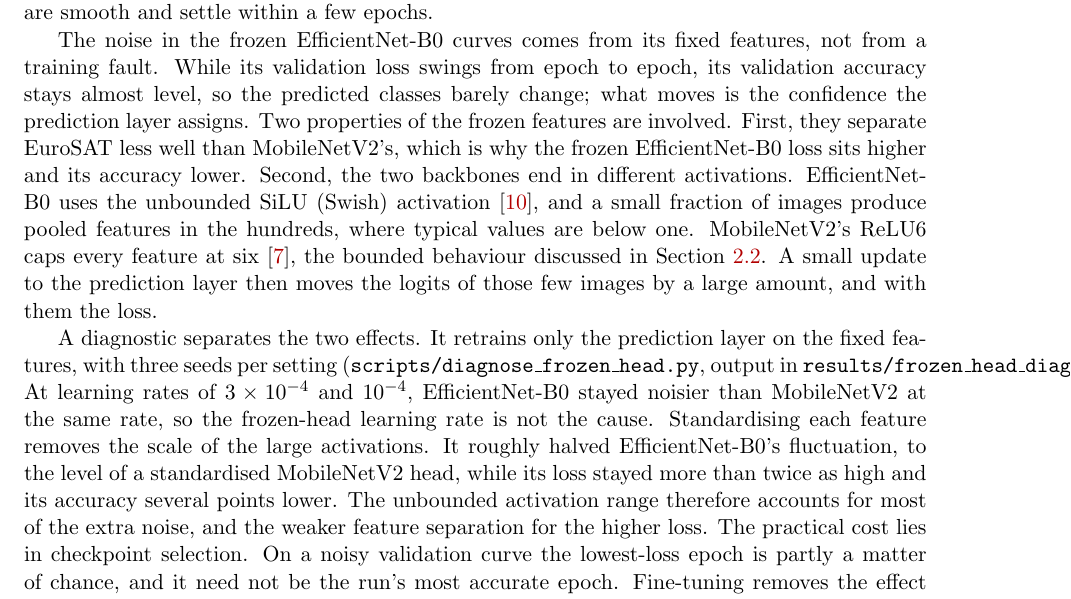
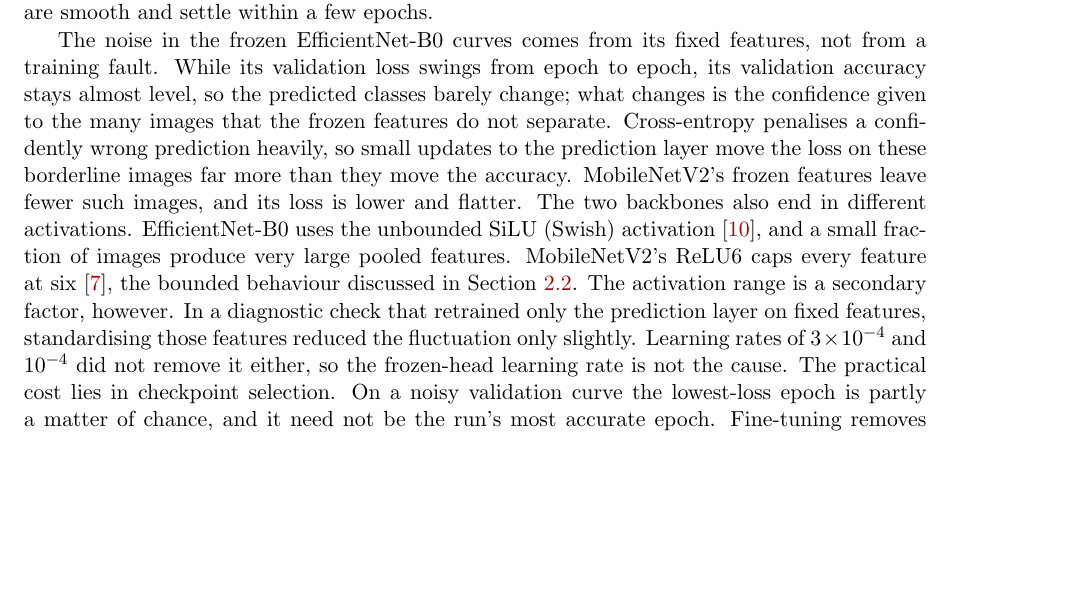
Before and after one commit to dpiyumal2319/pattern-recognition-cnn-edge, a LaTeX document (report/main.tex, which reads report/sections/sota_results.tex): part of page 17 of 26, cut so that both start at the same text, the shorter picture padded with empty space. Compiled offline with pdfLaTeX.

Commit message:
revert(report): keep the Task 5 noise paragraph as merged in #75

```diff
--- a/report/sections/sota_results.tex
+++ b/report/sections/sota_results.tex
@@ -118,30 +118,22 @@
 The noise in the frozen EfficientNet-B0 curves comes from its fixed features,
 not from a training fault. While its validation loss swings from epoch to
 epoch, its validation accuracy stays almost level, so the predicted classes
-barely change; what moves is the confidence the prediction layer assigns. Two
-properties of the frozen features are involved. First, they separate EuroSAT
-less well than MobileNetV2's, which is why the frozen EfficientNet-B0 loss sits
-higher and its accuracy lower. Second, the two backbones end in different
-activations. EfficientNet-B0 uses the unbounded SiLU (Swish)
+barely change; what changes is the confidence given to the many images that
+the frozen features do not separate. Cross-entropy penalises a confidently
+wrong prediction heavily, so small updates to the prediction layer move the
+loss on these borderline images far more than they move the accuracy.
+MobileNetV2's frozen features leave fewer such images, and its loss is lower
+and flatter. The two backbones also end in different activations.
+EfficientNet-B0 uses the unbounded SiLU (Swish)
 activation~\cite{tan2019efficientnet}, and a small fraction of images produce
-pooled features in the hundreds, where typical values are below one.
-MobileNetV2's ReLU6 caps every feature at six~\cite{sandler2018mobilenetv2},
-the bounded behaviour discussed in Section~\ref{sec:activation-choice}. A
-small update to the prediction layer then moves the logits of those few images
-by a large amount, and with them the loss.
-
-A diagnostic separates the two effects. It retrains only the prediction layer
-on the fixed features, with three seeds per setting
-(\texttt{scripts/diagnose\_frozen\_head.py}, output in
-\texttt{results/frozen\_head\_diagnostic/}). At learning rates of
-$3\times10^{-4}$ and $10^{-4}$, EfficientNet-B0 stayed noisier than MobileNetV2
-at the same rate, so the frozen-head learning rate is not the cause.
-Standardising each feature removes the scale of the large activations. It
-roughly halved EfficientNet-B0's fluctuation, to the level of a standardised
-MobileNetV2 head, while its loss stayed more than twice as high and its
-accuracy several points lower. The unbounded activation range therefore
-accounts for most of the extra noise, and the weaker feature separation for
-the higher loss. The practical cost lies in checkpoint selection. On a noisy validation curve
+very large pooled features. MobileNetV2's ReLU6 caps every feature at
+six~\cite{sandler2018mobilenetv2}, the bounded behaviour discussed in
+Section~\ref{sec:activation-choice}. The activation range is a secondary
+factor, however. In a diagnostic check that retrained only the prediction
+layer on fixed features, standardising those features reduced the
+fluctuation only slightly. Learning rates of $3\times10^{-4}$ and $10^{-4}$
+did not remove it either, so the frozen-head learning rate is not the cause.
+The practical cost lies in checkpoint selection. On a noisy validation curve
 the lowest-loss epoch is partly a matter of chance, and it need not be the
 run's most accurate epoch. Fine-tuning removes the effect because the backbone
 adapts its features to EuroSAT, which is one more reason the comparison in
```
